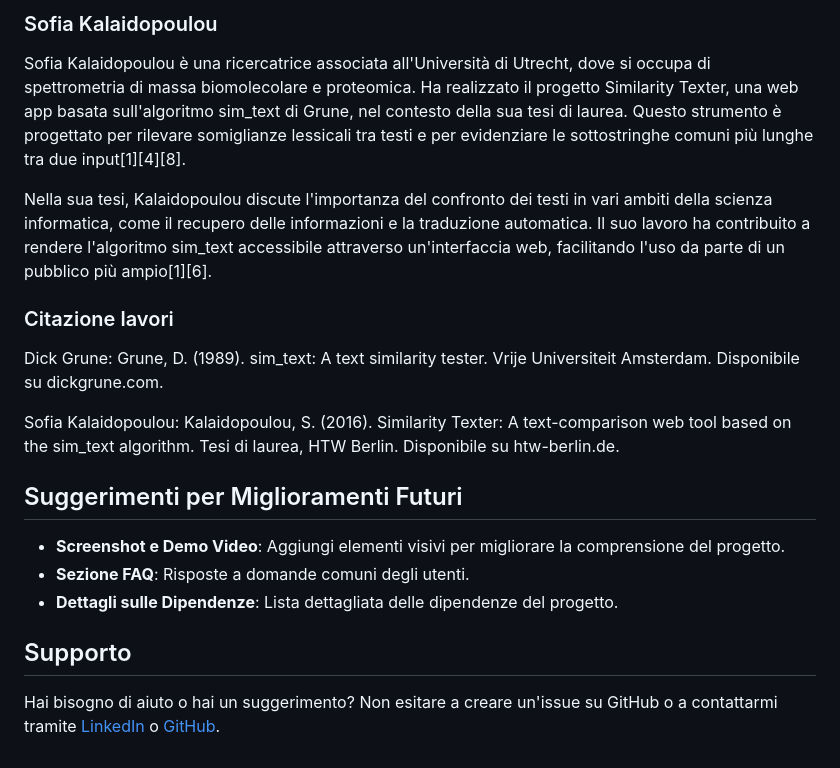
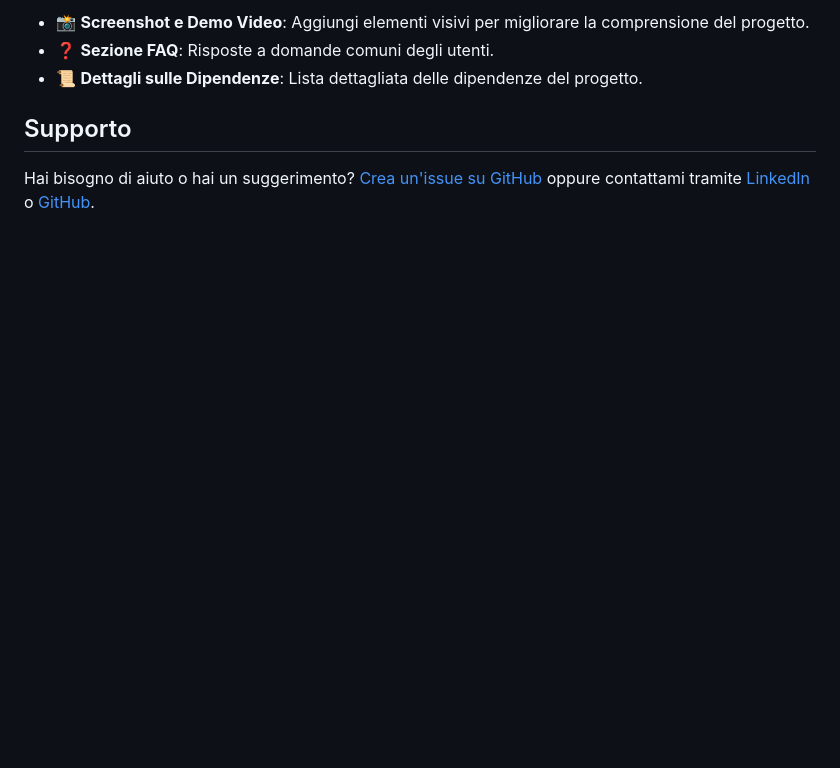
Before and after one commit to slim16165/similarity-texter-blazor, a Markdown page: Readme.md, the part around one of its changes. Drawn GitHub-style; blank space fills up the shorter version.

```diff
--- a/Readme.md
+++ b/Readme.md
@@ -137,21 +84,8 @@ Il suo software sim_text è composto da diversi programmi che analizzano la simi
 
-### Sofia Kalaidopoulou
-Sofia Kalaidopoulou è una ricercatrice associata all'Università di Utrecht, dove si occupa di spettrometria di massa biomolecolare e proteomica. Ha realizzato il progetto Similarity Texter, una web app basata sull'algoritmo sim_text di Grune, nel contesto della sua tesi di laurea. Questo strumento è progettato per rilevare somiglianze lessicali tra testi e per evidenziare le sottostringhe comuni più lunghe tra due input[1][4][8].
-
-Nella sua tesi, Kalaidopoulou discute l'importanza del confronto dei testi in vari ambiti della scienza informatica, come il recupero delle informazioni e la traduzione automatica. Il suo lavoro ha contribuito a rendere l'algoritmo sim_text accessibile attraverso un'interfaccia web, facilitando l'uso da parte di un pubblico più ampio[1][6].
-
-### Citazione lavori
-
-Dick Grune: Grune, D. (1989). sim_text: A text similarity tester. Vrije Universiteit Amsterdam. Disponibile su dickgrune.com.
-
-Sofia Kalaidopoulou: Kalaidopoulou, S. (2016). Similarity Texter: A text-comparison web tool based on the sim_text algorithm. Tesi di laurea, HTW Berlin. Disponibile su htw-berlin.de.
-
-## Suggerimenti per Miglioramenti Futuri
-
-- **Screenshot e Demo Video**: Aggiungi elementi visivi per migliorare la comprensione del progetto.
-- **Sezione FAQ**: Risposte a domande comuni degli utenti.
-- **Dettagli sulle Dipendenze**: Lista dettagliata delle dipendenze del progetto.
+- 📸 **Screenshot e Demo Video**: Aggiungi elementi visivi per migliorare la comprensione del progetto.
+- ❓ **Sezione FAQ**: Risposte a domande comuni degli utenti.
+- 📜 **Dettagli sulle Dipendenze**: Lista dettagliata delle dipendenze del progetto.
 
 ## Supporto
 
-Hai bisogno di aiuto o hai un suggerimento? Non esitare a creare un'issue su GitHub o a contattarmi tramite [LinkedIn](https://www.linkedin.com/in/gianluigisalvi/) o [GitHub](https://github.com/slim16165/similarity-texter-blazor).
+Hai bisogno di aiuto o hai un suggerimento? [Crea un'issue su GitHub](https://github.com/slim16165/similarity-texter-blazor/issues) oppure contattami tramite [LinkedIn](https://www.linkedin.com/in/gianluigisalvi/) o [GitHub](https://github.com/slim16165/similarity-texter-blazor).
```
Also changed, not shown: other parts of Readme.md (+41 -94 lines).
